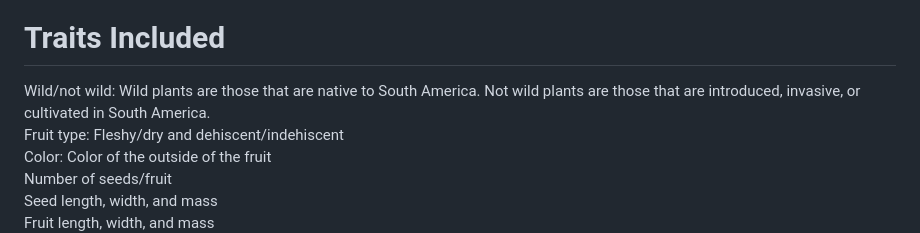
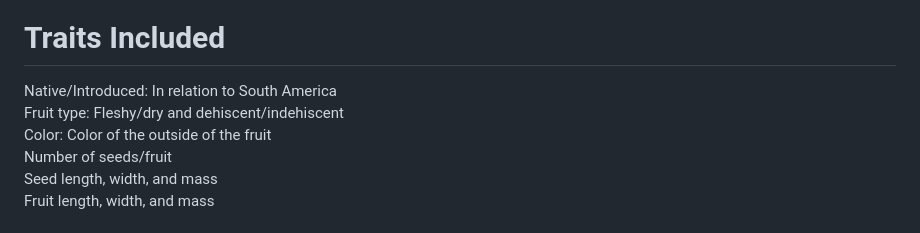
Before and after one commit to s3-efeldman/South-America-Seed-Fruit-Characteristics, a Markdown page: README.md, the part around the change. Rendered like a GitHub page.

```diff
--- a/README.md
+++ b/README.md
@@ -6,7 +6,7 @@ The South American Seed/Fruit Characteristics Dataset contains information on se
 This data was compiled for forthcoming publication. However, we have already begun to expand the dataset beyond the scope of this publication. It is important for us to make this data publicly available because of the current limited resources providing well reported data for a significant number of plant species characteristics. Details such as uncertainty and sample size are often left out of databases, but are important for understanding the credibility of reported values and variation within and among species. By giving the public access to our database, we hope to encourage better reporting on botanical data and act as a foundational point for others looking to explore this field.
 
 # Traits Included
-Wild/not wild: Wild plants are those that are native to South America. Not wild plants are those that are introduced, invasive, or cultivated in South America.
+Native/Introduced: In relation to South America
 Fruit type: Fleshy/dry and dehiscent/indehiscent
 Color: Color of the outside of the fruit
 Number of seeds/fruit
```
